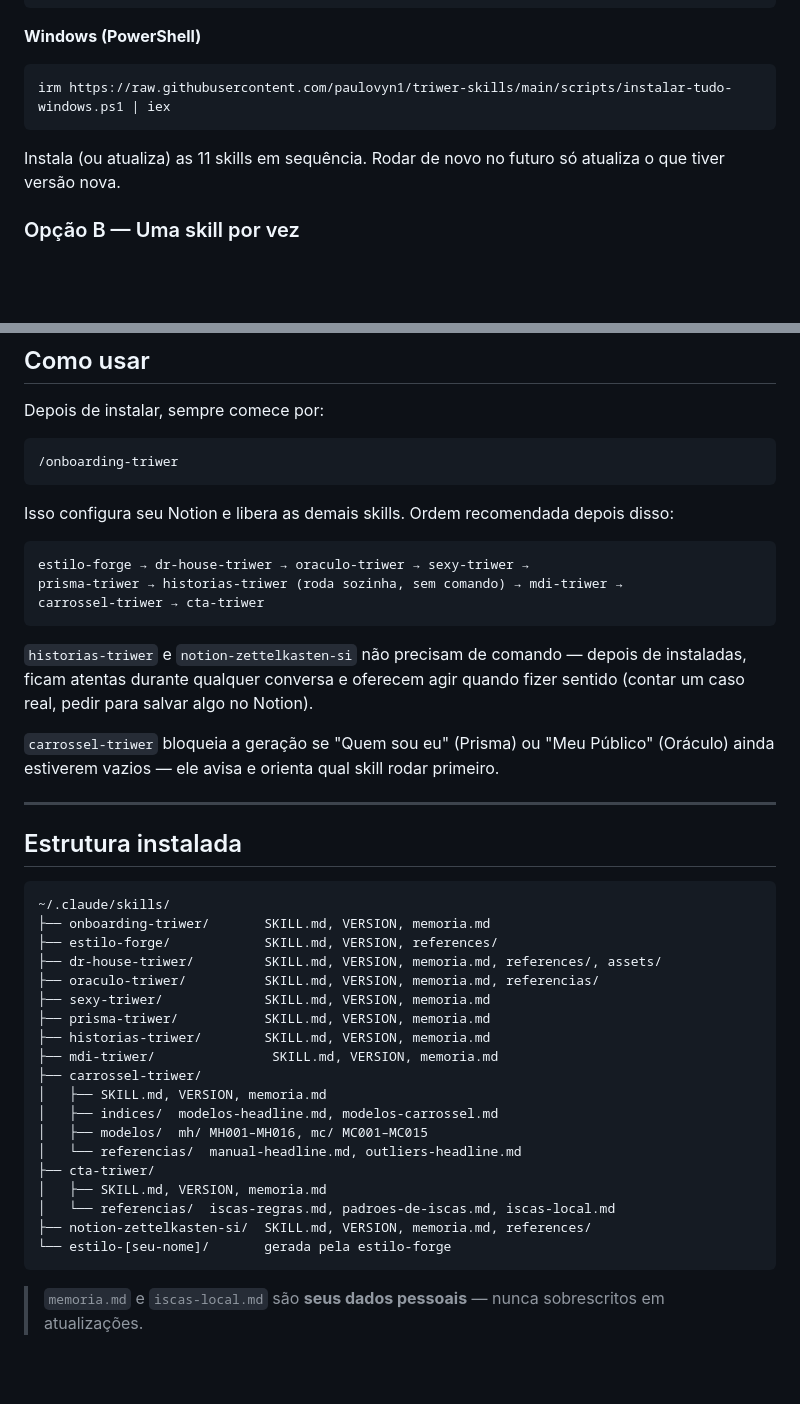
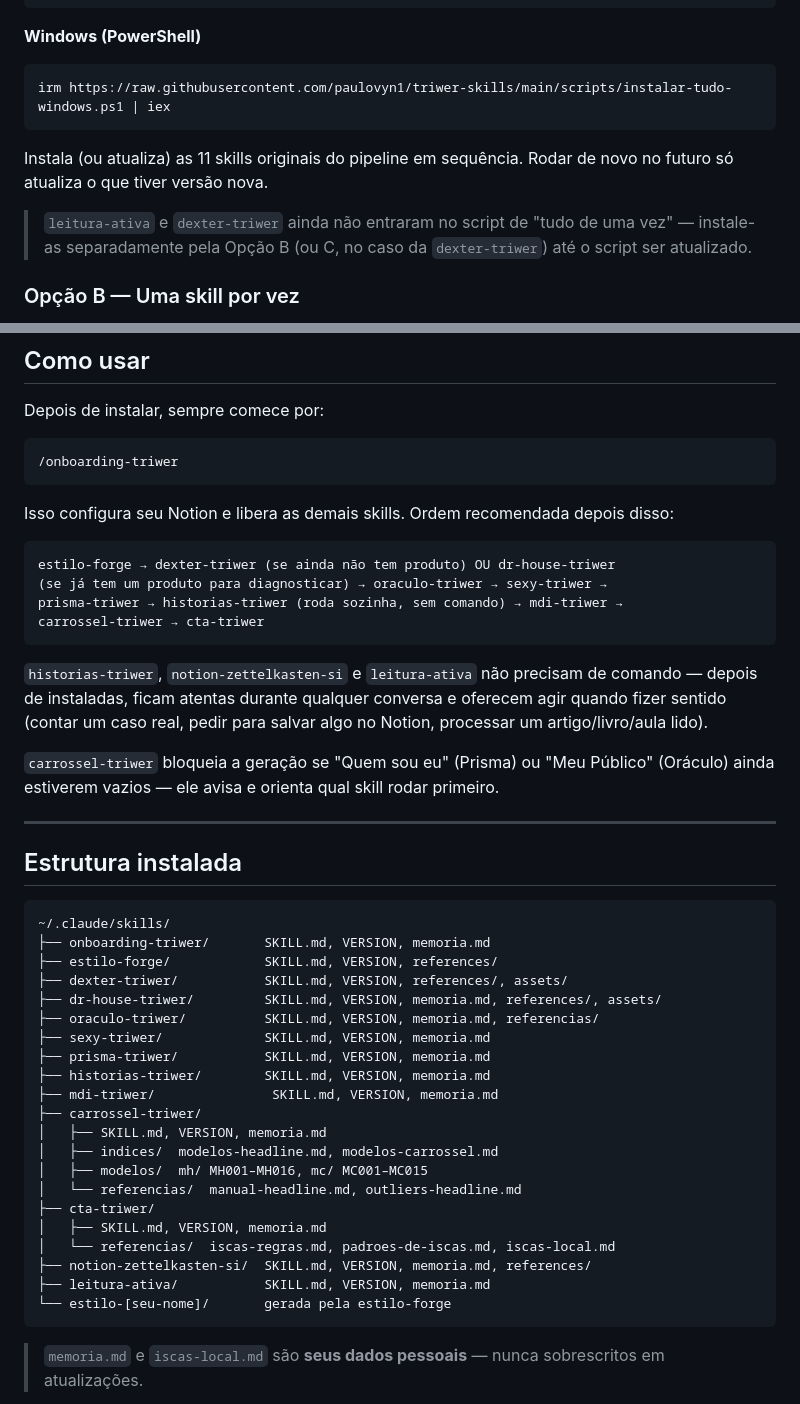
Before and after one commit to paulovyn1/triwer-skills, a Markdown page: README.md, 2 parts joined by grey strips. Rendered like a GitHub page; blank space fills up the shorter version.

````diff
--- a/README.md
+++ b/README.md
@@ -88,8 +93,12 @@ curl -fsSL https://raw.githubusercontent.com/paulovyn1/triwer-skills/main/script
 irm https://raw.githubusercontent.com/paulovyn1/triwer-skills/main/scripts/instalar-tudo-windows.ps1 | iex
 ```
 
-Instala (ou atualiza) as 11 skills em sequência. Rodar de novo no futuro só
-atualiza o que tiver versão nova.
+Instala (ou atualiza) as 11 skills originais do pipeline em sequência. Rodar
+de novo no futuro só atualiza o que tiver versão nova.
+
+> `leitura-ativa` e `dexter-triwer` ainda não entraram no script de "tudo de
+> uma vez" — instale-as separadamente pela Opção B (ou C, no caso da
+> `dexter-triwer`) até o script ser atualizado.
 
 ### Opção B — Uma skill por vez
 
@@ -193,14 +207,16 @@ Isso configura seu Notion e libera as demais skills. Ordem recomendada
 depois disso:
 
 ```
-estilo-forge → dr-house-triwer → oraculo-triwer → sexy-triwer →
+estilo-forge → dexter-triwer (se ainda não tem produto) OU dr-house-triwer
+(se já tem um produto para diagnosticar) → oraculo-triwer → sexy-triwer →
 prisma-triwer → historias-triwer (roda sozinha, sem comando) → mdi-triwer →
 carrossel-triwer → cta-triwer
 ```
 
-`historias-triwer` e `notion-zettelkasten-si` não precisam de comando — depois
-de instaladas, ficam atentas durante qualquer conversa e oferecem agir quando
-fizer sentido (contar um caso real, pedir para salvar algo no Notion).
+`historias-triwer`, `notion-zettelkasten-si` e `leitura-ativa` não precisam de
+comando — depois de instaladas, ficam atentas durante qualquer conversa e
+oferecem agir quando fizer sentido (contar um caso real, pedir para salvar
+algo no Notion, processar um artigo/livro/aula lido).
 
 `carrossel-triwer` bloqueia a geração se "Quem sou eu" (Prisma) ou "Meu
 Público" (Oráculo) ainda estiverem vazios — ele avisa e orienta qual skill
@@ -214,6 +230,7 @@ rodar primeiro.
 ~/.claude/skills/
 ├── onboarding-triwer/       SKILL.md, VERSION, memoria.md
 ├── estilo-forge/            SKILL.md, VERSION, references/
+├── dexter-triwer/           SKILL.md, VERSION, references/, assets/
 ├── dr-house-triwer/         SKILL.md, VERSION, memoria.md, references/, assets/
 ├── oraculo-triwer/          SKILL.md, VERSION, memoria.md, referencias/
 ├── sexy-triwer/             SKILL.md, VERSION, memoria.md
@@ -229,6 +246,7 @@ rodar primeiro.
 │   ├── SKILL.md, VERSION, memoria.md
 │   └── referencias/  iscas-regras.md, padroes-de-iscas.md, iscas-local.md
 ├── notion-zettelkasten-si/  SKILL.md, VERSION, memoria.md, references/
+├── leitura-ativa/           SKILL.md, VERSION, memoria.md
 └── estilo-[seu-nome]/       gerada pela estilo-forge
 ```
 
````
Also changed, not shown: other parts of README.md (+21 -11 lines).
